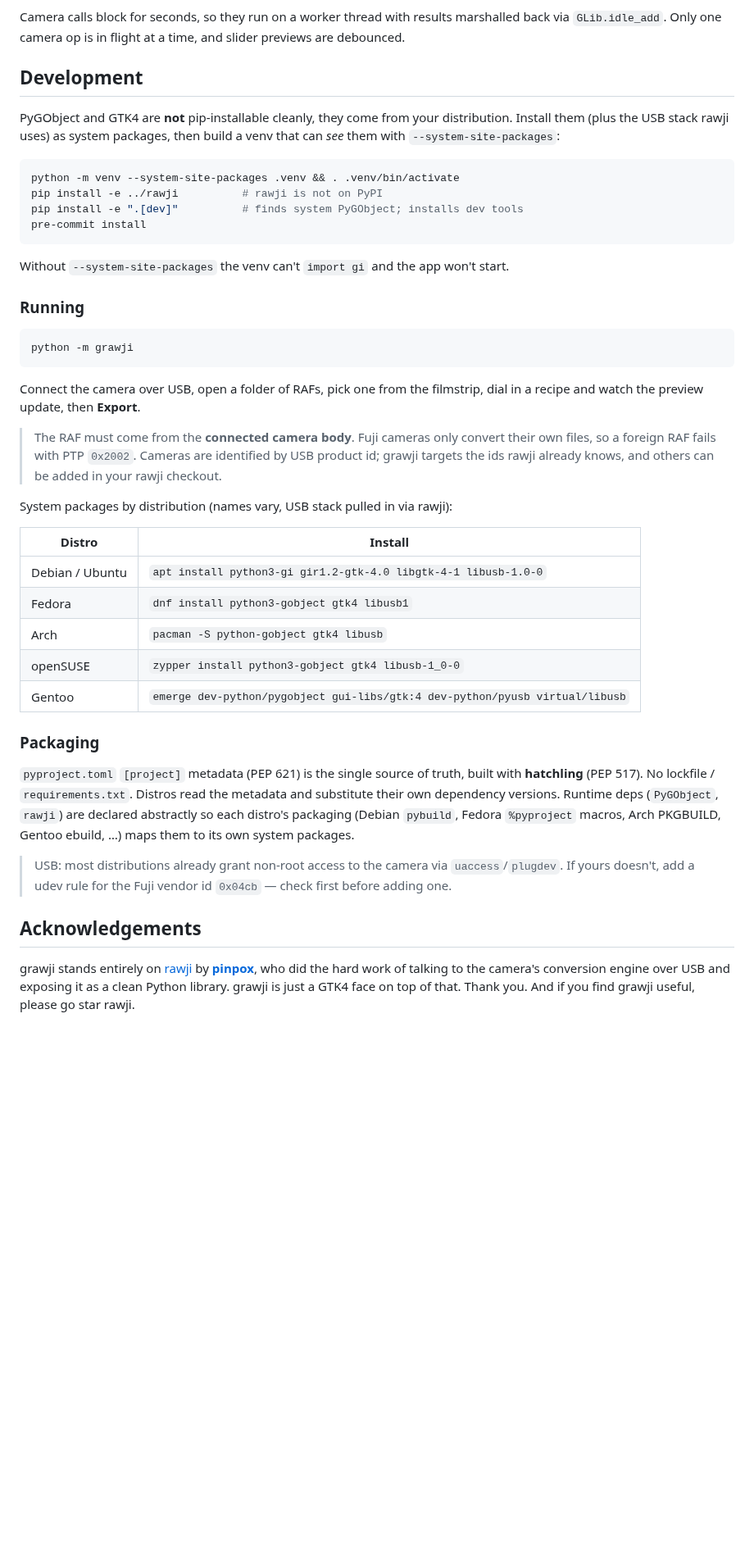
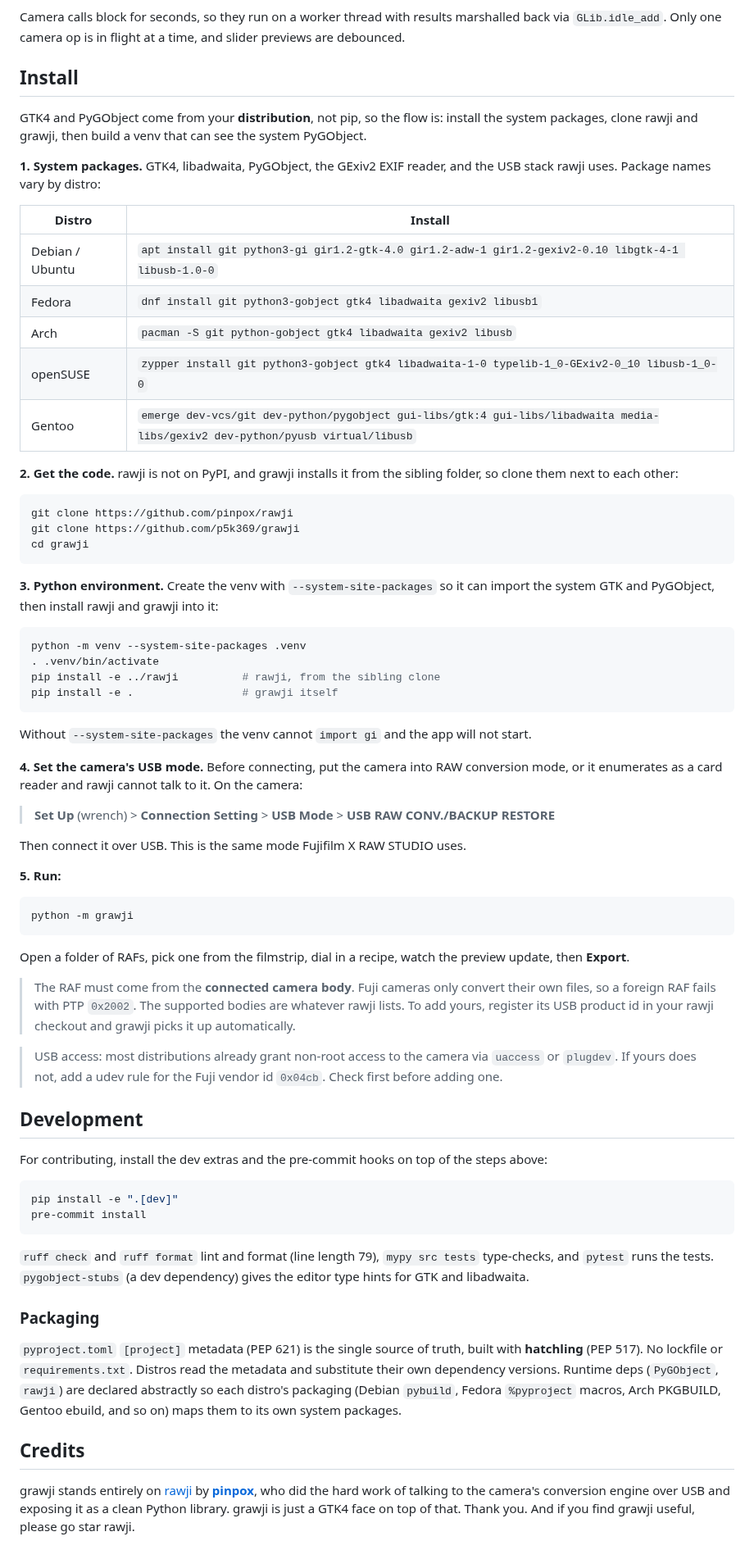
Before and after one commit to p5k369/grawji, a Markdown page: README.md, the part around one of its changes. Shown at 82% size. Rendered like a GitHub page; blank space fills up the shorter version.

````diff
--- a/README.md
+++ b/README.md
@@ -47,61 +47,96 @@ marshalled back via `GLib.idle_add`. Only one camera op is in flight at a
 time, and slider previews are debounced.
 
 
-## Development
+## Install
 
-PyGObject and GTK4 are **not** pip-installable cleanly, they come from your
-distribution. Install them (plus the USB stack rawji uses) as system
-packages, then build a venv that can *see* them with `--system-site-packages`:
+GTK4 and PyGObject come from your **distribution**, not pip, so the flow is:
+install the system packages, clone rawji and grawji, then build a venv that
+can see the system PyGObject.
+
+**1. System packages.** GTK4, libadwaita, PyGObject, the GExiv2 EXIF reader,
+and the USB stack rawji uses. Package names vary by distro:
+
+| Distro | Install |
+| --- | --- |
+| Debian / Ubuntu | `apt install git python3-gi gir1.2-gtk-4.0 gir1.2-adw-1 gir1.2-gexiv2-0.10 libgtk-4-1 libusb-1.0-0` |
+| Fedora | `dnf install git python3-gobject gtk4 libadwaita gexiv2 libusb1` |
+| Arch | `pacman -S git python-gobject gtk4 libadwaita gexiv2 libusb` |
+| openSUSE | `zypper install git python3-gobject gtk4 libadwaita-1-0 typelib-1_0-GExiv2-0_10 libusb-1_0-0` |
+| Gentoo | `emerge dev-vcs/git dev-python/pygobject gui-libs/gtk:4 gui-libs/libadwaita media-libs/gexiv2 dev-python/pyusb virtual/libusb` |
+
+**2. Get the code.** rawji is not on PyPI, and grawji installs it from the
+sibling folder, so clone them next to each other:
 
 ```sh
-python -m venv --system-site-packages .venv && . .venv/bin/activate
-pip install -e ../rawji          # rawji is not on PyPI
-pip install -e ".[dev]"          # finds system PyGObject; installs dev tools
-pre-commit install
+git clone https://github.com/pinpox/rawji
+git clone https://github.com/p5k369/grawji
+cd grawji
 ```
 
-Without `--system-site-packages` the venv can't `import gi` and the app
-won't start.
+**3. Python environment.** Create the venv with `--system-site-packages` so it
+can import the system GTK and PyGObject, then install rawji and grawji into it:
 
-### Running
+```sh
+python -m venv --system-site-packages .venv
+. .venv/bin/activate
+pip install -e ../rawji          # rawji, from the sibling clone
+pip install -e .                 # grawji itself
+```
+
+Without `--system-site-packages` the venv cannot `import gi` and the app will
+not start.
+
+**4. Set the camera's USB mode.** Before connecting, put the camera into RAW
+conversion mode, or it enumerates as a card reader and rawji cannot talk to
+it. On the camera:
+
+> **Set Up** (wrench) > **Connection Setting** > **USB Mode** >
+> **USB RAW CONV./BACKUP RESTORE**
+
+Then connect it over USB. This is the same mode Fujifilm X RAW STUDIO uses.
+
+**5. Run:**
 
 ```sh
 python -m grawji
 ```
 
-Connect the camera over USB, open a folder of RAFs, pick one from the
-filmstrip, dial in a recipe and watch the preview update, then **Export**.
+Open a folder of RAFs, pick one from the filmstrip, dial in a recipe, watch
+the preview update, then **Export**.
 
 > The RAF must come from the **connected camera body**. Fuji cameras only
-> convert their own files, so a foreign RAF fails with PTP `0x2002`. Cameras
-> are identified by USB product id; grawji targets the ids rawji already
-> knows, and others can be added in your rawji checkout.
+> convert their own files, so a foreign RAF fails with PTP `0x2002`. The
+> supported bodies are whatever rawji lists. To add yours, register its USB
+> product id in your rawji checkout and grawji picks it up automatically.
 
-System packages by distribution (names vary, USB stack pulled in via rawji):
+> USB access: most distributions already grant non-root access to the camera
+> via `uaccess` or `plugdev`. If yours does not, add a udev rule for the Fuji
+> vendor id `0x04cb`. Check first before adding one.
 
-| Distro | Install |
-| --- | --- |
-| Debian / Ubuntu | `apt install python3-gi gir1.2-gtk-4.0 libgtk-4-1 libusb-1.0-0` |
-| Fedora | `dnf install python3-gobject gtk4 libusb1` |
-| Arch | `pacman -S python-gobject gtk4 libusb` |
-| openSUSE | `zypper install python3-gobject gtk4 libusb-1_0-0` |
-| Gentoo | `emerge dev-python/pygobject gui-libs/gtk:4 dev-python/pyusb virtual/libusb` |
+## Development
+
+For contributing, install the dev extras and the pre-commit hooks on top of
+the steps above:
+
+```sh
+pip install -e ".[dev]"
+pre-commit install
+```
+
+`ruff check` and `ruff format` lint and format (line length 79), `mypy src
+tests` type-checks, and `pytest` runs the tests. `pygobject-stubs` (a dev
+dependency) gives the editor type hints for GTK and libadwaita.
 
 ### Packaging
 
 `pyproject.toml` `[project]` metadata (PEP 621) is the single source of
-truth, built with **hatchling** (PEP 517). No lockfile / `requirements.txt`.
+truth, built with **hatchling** (PEP 517). No lockfile or `requirements.txt`.
 Distros read the metadata and substitute their own dependency versions.
 Runtime deps (`PyGObject`, `rawji`) are declared abstractly so each distro's
 packaging (Debian `pybuild`, Fedora `%pyproject` macros, Arch PKGBUILD,
-Gentoo ebuild, …) maps them to its own system packages.
+Gentoo ebuild, and so on) maps them to its own system packages.
 
-
-> USB: most distributions already grant non-root access to the camera via
-> `uaccess`/`plugdev`. If yours doesn't, add a udev rule for the Fuji vendor
-> id `0x04cb` — check first before adding one.
-
-## Acknowledgements
+## Credits
 
 grawji stands entirely on [rawji](https://github.com/pinpox/rawji) by
 **[pinpox](https://github.com/pinpox)**, who did the hard work of talking to
````
Also changed, not shown: other parts of README.md (+1 -1 lines), docs/screenshot.png, 9 other files.
